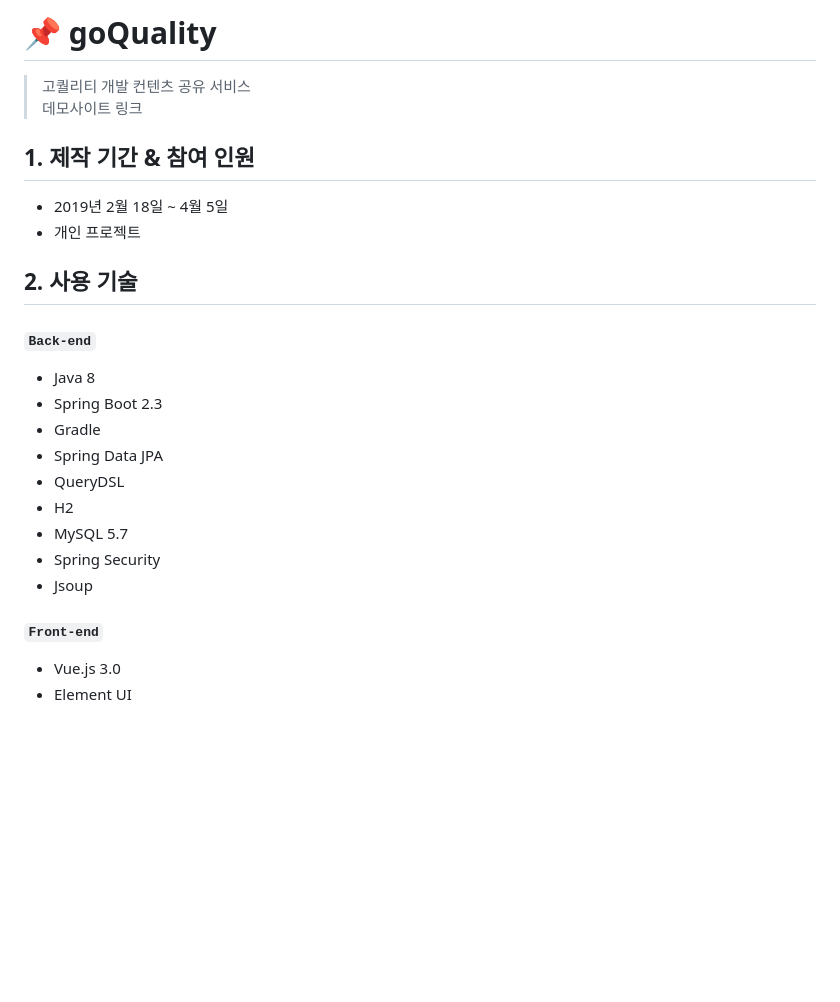
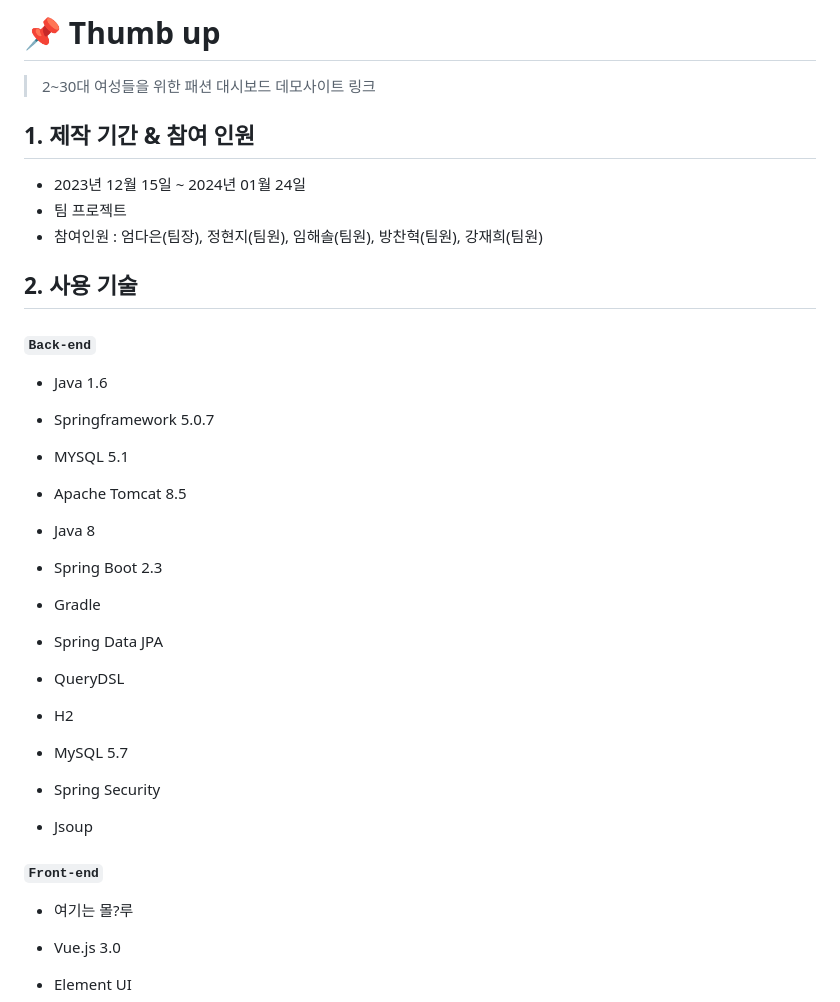
Before and after one commit to 2023-SMHRD-IS-AI1/RepoUp, a Markdown page: README.md, the part around the change. Rendered like a GitHub page; blank space fills up the shorter version.

```diff
--- a/README.md
+++ b/README.md
@@ -1,17 +1,24 @@
-# :pushpin: goQuality
->고퀄리티 개발 컨텐츠 공유 서비스
+# :pushpin: Thumb up
+> 2~30대 여성들을 위한 패션 대시보드
 > 데모사이트 링크
 
 </br>
 
 ## 1. 제작 기간 & 참여 인원
-- 2019년 2월 18일 ~ 4월 5일
-- 개인 프로젝트
+- 2023년 12월 15일 ~ 2024년 01월 24일
+- 팀 프로젝트
+- 참여인원 : 엄다은(팀장), 정현지(팀원), 임해솔(팀원), 방찬혁(팀원), 강재희(팀원)
 
 </br>
 
 ## 2. 사용 기술
 #### `Back-end`
+  - Java 1.6
+  - Springframework 5.0.7
+  - MYSQL 5.1
+  - Apache Tomcat 8.5
+
+
   - Java 8
   - Spring Boot 2.3
   - Gradle
@@ -22,6 +29,9 @@
   - Spring Security
   - Jsoup
 #### `Front-end`
+
+  - 여기는 몰?루
+
   - Vue.js 3.0
   - Element UI
 
```
